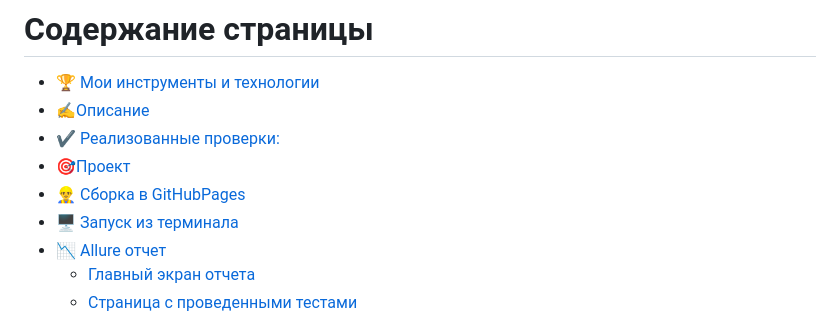
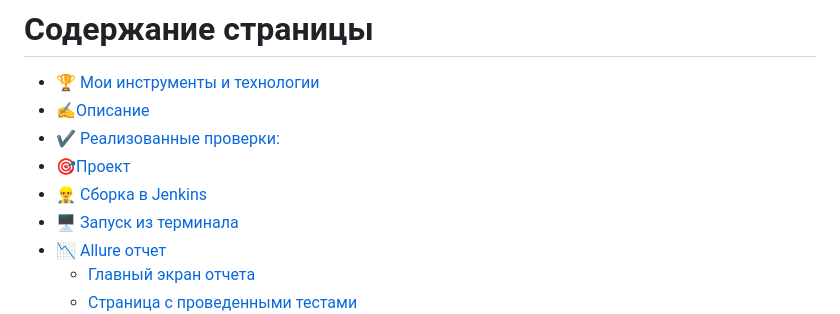
Before and after one commit to DandieKYT/Rockits, a Markdown page: README.md, the part around the change. Drawn GitHub-style.

```diff
--- a/README.md
+++ b/README.md
@@ -5,7 +5,7 @@
 + [✍Описаниe](#Description)
 + [:heavy_check_mark:  Реализованные проверки:](#ImplementedСhecks)
 + [🎯Проект](#Project)
-+ [👷‍♂️ Сборка в GitHubPages](#Build_in_Jenkins)
++ [👷‍♂️ Сборка в Jenkins](#Build_in_Jenkins)
 + [🖥 Запуск из терминала](#terminal)
 + [:chart_with_downwards_trend: Allure отчет](#Allure_report)
     + [Главный экран отчета](#Allure_report1)
```
